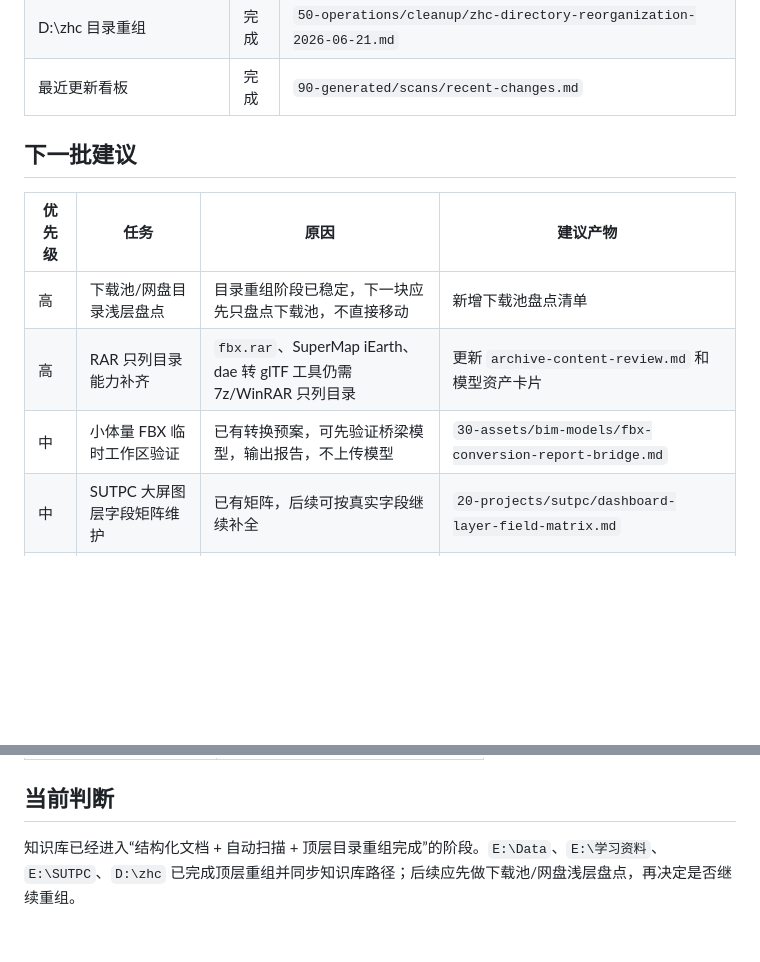
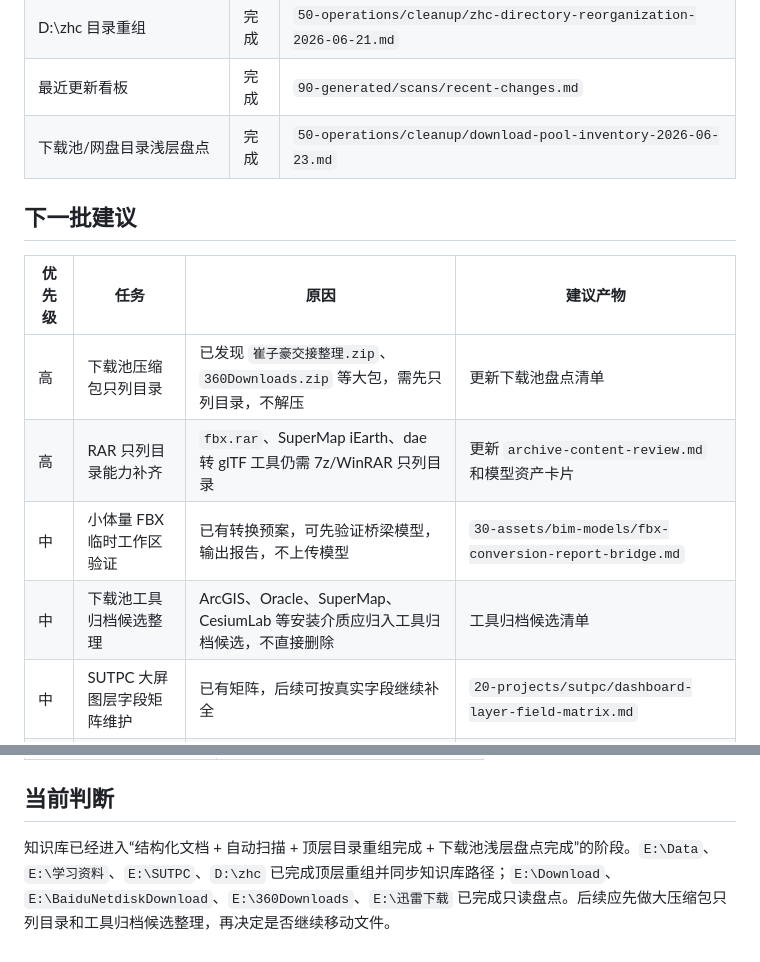
Before and after one commit to cuizihao1992/asus-knowledge-base, a Markdown page: docs/00-overview/status-board.md, 2 parts joined by grey strips. GitHub-like rendering; blank space fills up the shorter version.

Commit message:
Add download pool inventory

```diff
--- a/docs/00-overview/status-board.md
+++ b/docs/00-overview/status-board.md
@@ -59,14 +59,16 @@
 | E:\SUTPC 目录重组 | 完成 | `50-operations/cleanup/sutpc-directory-reorganization-2026-06-21.md` |
 | D:\zhc 目录重组 | 完成 | `50-operations/cleanup/zhc-directory-reorganization-2026-06-21.md` |
 | 最近更新看板 | 完成 | `90-generated/scans/recent-changes.md` |
+| 下载池/网盘目录浅层盘点 | 完成 | `50-operations/cleanup/download-pool-inventory-2026-06-23.md` |
 
 ## 下一批建议
 
 | 优先级 | 任务 | 原因 | 建议产物 |
 | --- | --- | --- | --- |
-| 高 | 下载池/网盘目录浅层盘点 | 目录重组阶段已稳定，下一块应先只盘点下载池，不直接移动 | 新增下载池盘点清单 |
+| 高 | 下载池压缩包只列目录 | 已发现 `崔子豪交接整理.zip`、`360Downloads.zip` 等大包，需先只列目录，不解压 | 更新下载池盘点清单 |
 | 高 | RAR 只列目录能力补齐 | `fbx.rar`、SuperMap iEarth、dae 转 glTF 工具仍需 7z/WinRAR 只列目录 | 更新 `archive-content-review.md` 和模型资产卡片 |
 | 中 | 小体量 FBX 临时工作区验证 | 已有转换预案，可先验证桥梁模型，输出报告，不上传模型 | `30-assets/bim-models/fbx-conversion-report-bridge.md` |
+| 中 | 下载池工具归档候选整理 | ArcGIS、Oracle、SuperMap、CesiumLab 等安装介质应归入工具归档候选，不直接删除 | 工具归档候选清单 |
 | 中 | SUTPC 大屏图层字段矩阵维护 | 已有矩阵，后续可按真实字段继续补全 | `20-projects/sutpc/dashboard-layer-field-matrix.md` |
 | 低 | 代码项目构建检查 | `.build-tools` 已归档，如后续构建失败再修路径 | zhc 构建检查记录 |
 
@@ -82,4 +84,4 @@
 
 ## 当前判断
 
-知识库已经进入“结构化文档 + 自动扫描 + 顶层目录重组完成”的阶段。`E:\Data`、`E:\学习资料`、`E:\SUTPC`、`D:\zhc` 已完成顶层重组并同步知识库路径；后续应先做下载池/网盘浅层盘点，再决定是否继续重组。
+知识库已经进入“结构化文档 + 自动扫描 + 顶层目录重组完成 + 下载池浅层盘点完成”的阶段。`E:\Data`、`E:\学习资料`、`E:\SUTPC`、`D:\zhc` 已完成顶层重组并同步知识库路径；`E:\Download`、`E:\BaiduNetdiskDownload`、`E:\360Downloads`、`E:\迅雷下载` 已完成只读盘点。后续应先做大压缩包只列目录和工具归档候选整理，再决定是否继续移动文件。
```
Also changed, not shown: 2 other files.
